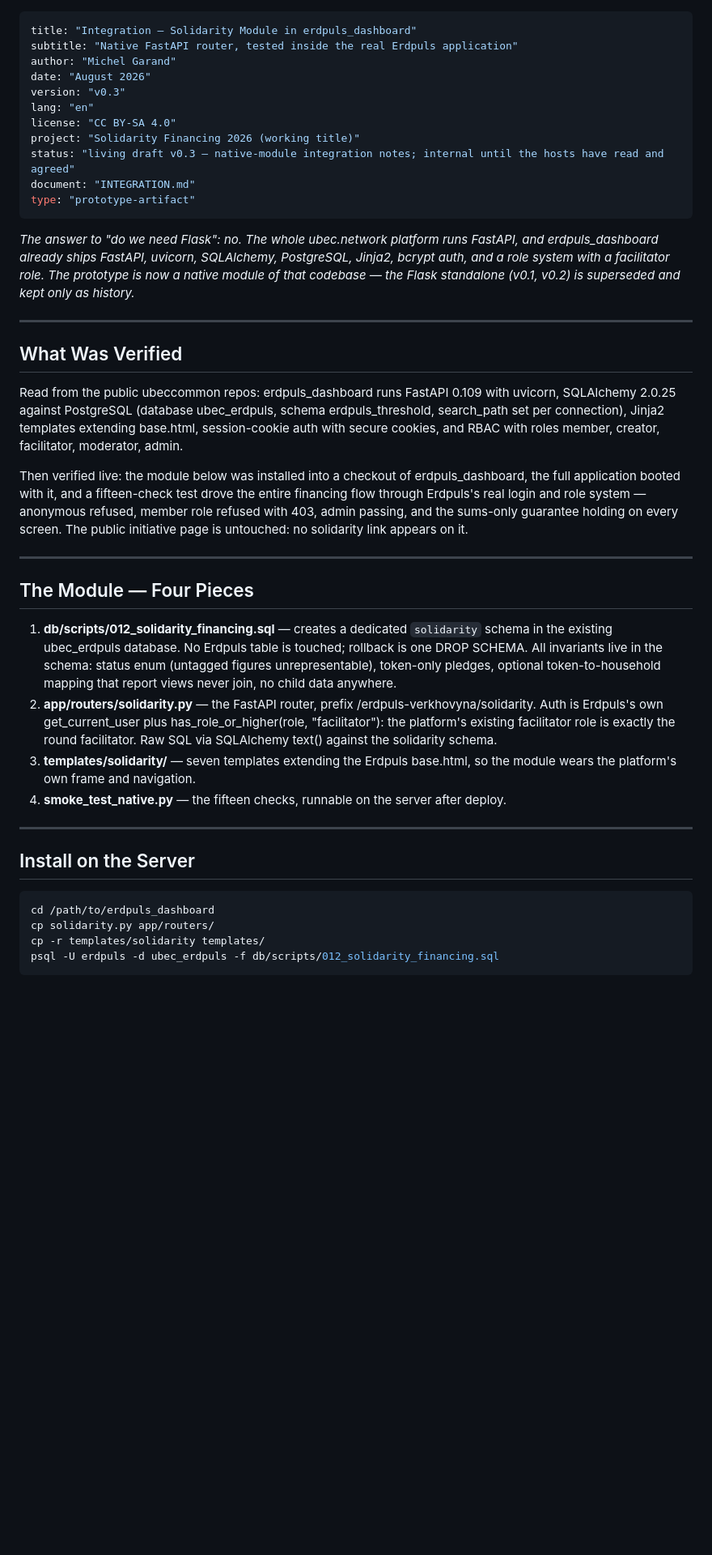
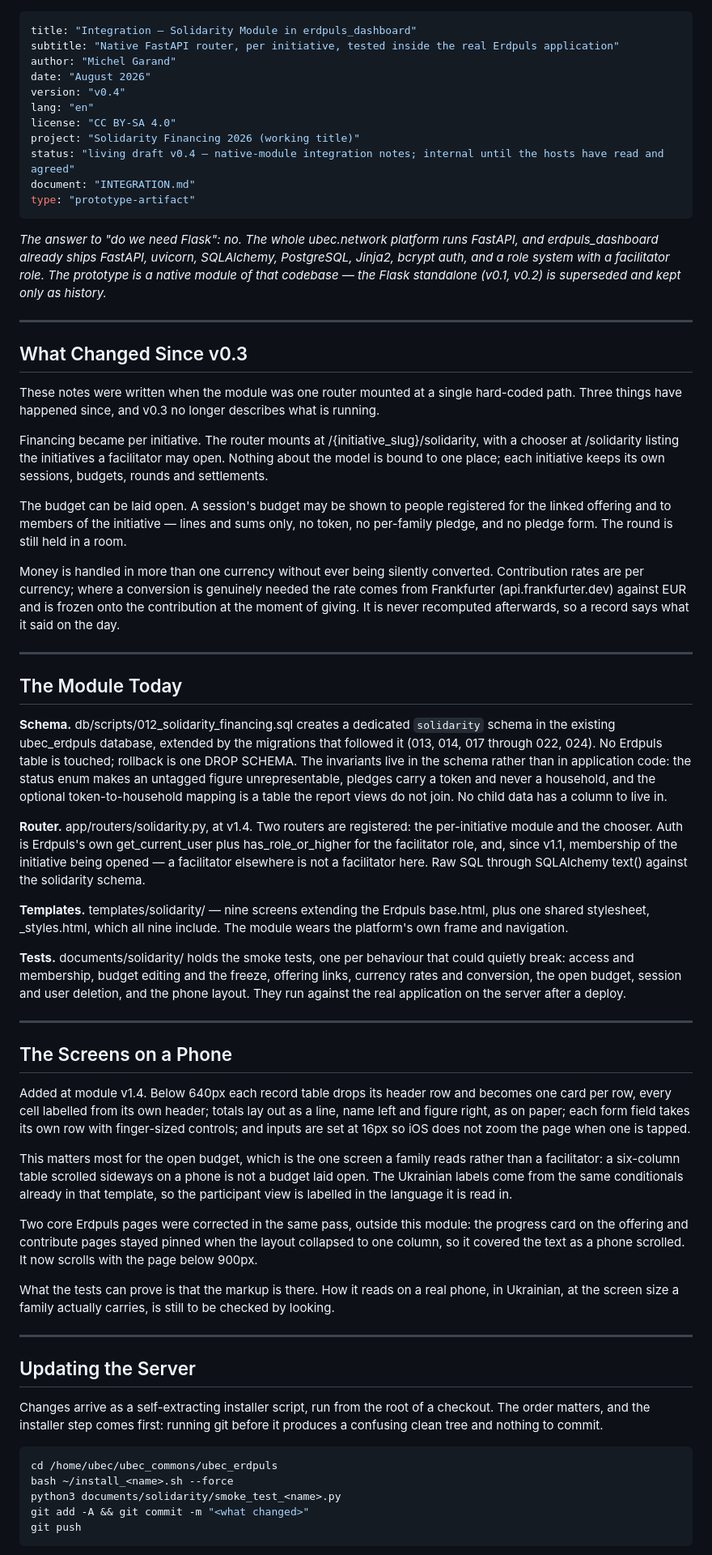
Before and after one commit to ubeccommon/erdpuls_dashboard, a Markdown page: documents/solidarity/INTEGRATION.md, the part around one of its changes. Shown at 81% size. GitHub-like rendering; blank space fills up the shorter version.

Commit message:
INTEGRATION v0.4: per-initiative module, open budget, currency, phone layout

````diff
--- a/documents/solidarity/INTEGRATION.md
+++ b/documents/solidarity/INTEGRATION.md
@@ -1,44 +1,66 @@
 ---
 title: "Integration — Solidarity Module in erdpuls_dashboard"
-subtitle: "Native FastAPI router, tested inside the real Erdpuls application"
+subtitle: "Native FastAPI router, per initiative, tested inside the real Erdpuls application"
 author: "Michel Garand"
 date: "August 2026"
-version: "v0.3"
+version: "v0.4"
 lang: "en"
 license: "CC BY-SA 4.0"
 project: "Solidarity Financing 2026 (working title)"
-status: "living draft v0.3 — native-module integration notes; internal until the hosts have read and agreed"
+status: "living draft v0.4 — native-module integration notes; internal until the hosts have read and agreed"
 document: "INTEGRATION.md"
 type: "prototype-artifact"
 ---
 
-*The answer to "do we need Flask": no. The whole ubec.network platform runs FastAPI, and erdpuls_dashboard already ships FastAPI, uvicorn, SQLAlchemy, PostgreSQL, Jinja2, bcrypt auth, and a role system with a facilitator role. The prototype is now a native module of that codebase — the Flask standalone (v0.1, v0.2) is superseded and kept only as history.*
+*The answer to "do we need Flask": no. The whole ubec.network platform runs FastAPI, and erdpuls_dashboard already ships FastAPI, uvicorn, SQLAlchemy, PostgreSQL, Jinja2, bcrypt auth, and a role system with a facilitator role. The prototype is a native module of that codebase — the Flask standalone (v0.1, v0.2) is superseded and kept only as history.*
 
 * * *
 
-## What Was Verified
+## What Changed Since v0.3
 
-Read from the public ubeccommon repos: erdpuls_dashboard runs FastAPI 0.109 with uvicorn, SQLAlchemy 2.0.25 against PostgreSQL (database ubec_erdpuls, schema erdpuls_threshold, search_path set per connection), Jinja2 templates extending base.html, session-cookie auth with secure cookies, and RBAC with roles member, creator, facilitator, moderator, admin.
+These notes were written when the module was one router mounted at a single hard-coded path. Three things have happened since, and v0.3 no longer describes what is running.
 
-Then verified live: the module below was installed into a checkout of erdpuls_dashboard, the full application booted with it, and a fifteen-check test drove the entire financing flow through Erdpuls's real login and role system — anonymous refused, member role refused with 403, admin passing, and the sums-only guarantee holding on every screen. The public initiative page is untouched: no solidarity link appears on it.
+Financing became per initiative. The router mounts at /{initiative_slug}/solidarity, with a chooser at /solidarity listing the initiatives a facilitator may open. Nothing about the model is bound to one place; each initiative keeps its own sessions, budgets, rounds and settlements.
+
+The budget can be laid open. A session's budget may be shown to people registered for the linked offering and to members of the initiative — lines and sums only, no token, no per-family pledge, and no pledge form. The round is still held in a room.
+
+Money is handled in more than one currency without ever being silently converted. Contribution rates are per currency; where a conversion is genuinely needed the rate comes from Frankfurter (api.frankfurter.dev) against EUR and is frozen onto the contribution at the moment of giving. It is never recomputed afterwards, so a record says what it said on the day.
 
 * * *
 
-## The Module — Four Pieces
+## The Module Today
 
-1. **db/scripts/012_solidarity_financing.sql** — creates a dedicated `solidarity` schema in the existing ubec_erdpuls database. No Erdpuls table is touched; rollback is one DROP SCHEMA. All invariants live in the schema: status enum (untagged figures unrepresentable), token-only pledges, optional token-to-household mapping that report views never join, no child data anywhere.
-2. **app/routers/solidarity.py** — the FastAPI router, prefix /erdpuls-verkhovyna/solidarity. Auth is Erdpuls's own get_current_user plus has_role_or_higher(role, "facilitator"): the platform's existing facilitator role is exactly the round facilitator. Raw SQL via SQLAlchemy text() against the solidarity schema.
-3. **templates/solidarity/** — seven templates extending the Erdpuls base.html, so the module wears the platform's own frame and navigation.
-4. **smoke_test_native.py** — the fifteen checks, runnable on the server after deploy.
+**Schema.** db/scripts/012_solidarity_financing.sql creates a dedicated `solidarity` schema in the existing ubec_erdpuls database, extended by the migrations that followed it (013, 014, 017 through 022, 024). No Erdpuls table is touched; rollback is one DROP SCHEMA. The invariants live in the schema rather than in application code: the status enum makes an untagged figure unrepresentable, pledges carry a token and never a household, and the optional token-to-household mapping is a table the report views do not join. No child data has a column to live in.
+
+**Router.** app/routers/solidarity.py, at v1.4. Two routers are registered: the per-initiative module and the chooser. Auth is Erdpuls's own get_current_user plus has_role_or_higher for the facilitator role, and, since v1.1, membership of the initiative being opened — a facilitator elsewhere is not a facilitator here. Raw SQL through SQLAlchemy text() against the solidarity schema.
+
+**Templates.** templates/solidarity/ — nine screens extending the Erdpuls base.html, plus one shared stylesheet, _styles.html, which all nine include. The module wears the platform's own frame and navigation.
+
+**Tests.** documents/solidarity/ holds the smoke tests, one per behaviour that could quietly break: access and membership, budget editing and the freeze, offering links, currency rates and conversion, the open budget, session and user deletion, and the phone layout. They run against the real application on the server after a deploy.
 
 * * *
 
-## Install on the Server
+## The Screens on a Phone
+
+Added at module v1.4. Below 640px each record table drops its header row and becomes one card per row, every cell labelled from its own header; totals lay out as a line, name left and figure right, as on paper; each form field takes its own row with finger-sized controls; and inputs are set at 16px so iOS does not zoom the page when one is tapped.
+
+This matters most for the open budget, which is the one screen a family reads rather than a facilitator: a six-column table scrolled sideways on a phone is not a budget laid open. The Ukrainian labels come from the same conditionals already in that template, so the participant view is labelled in the language it is read in.
+
+Two core Erdpuls pages were corrected in the same pass, outside this module: the progress card on the offering and contribute pages stayed pinned when the layout collapsed to one column, so it covered the text as a phone scrolled. It now scrolls with the page below 900px.
+
+What the tests can prove is that the markup is there. How it reads on a real phone, in Ukrainian, at the screen size a family actually carries, is still to be checked by looking.
+
+* * *
+
+## Updating the Server
+
+Changes arrive as a self-extracting installer script, run from the root of a checkout. The order matters, and the installer step comes first: running git before it produces a confusing clean tree and nothing to commit.
 
 ```bash
-cd /path/to/erdpuls_dashboard
-cp solidarity.py app/routers/
-cp -r templates/solidarity templates/
-psql -U erdpuls -d ubec_erdpuls -f db/scripts/012_solidarity_financing.sql
+cd /home/ubec/ubec_commons/ubec_erdpuls
+bash ~/install_<name>.sh --force
+python3 documents/solidarity/smoke_test_<name>.py
+git add -A && git commit -m "<what changed>"
+git push
 ```
 
````
Also changed, not shown: other parts of documents/solidarity/INTEGRATION.md (+11 -6 lines).
